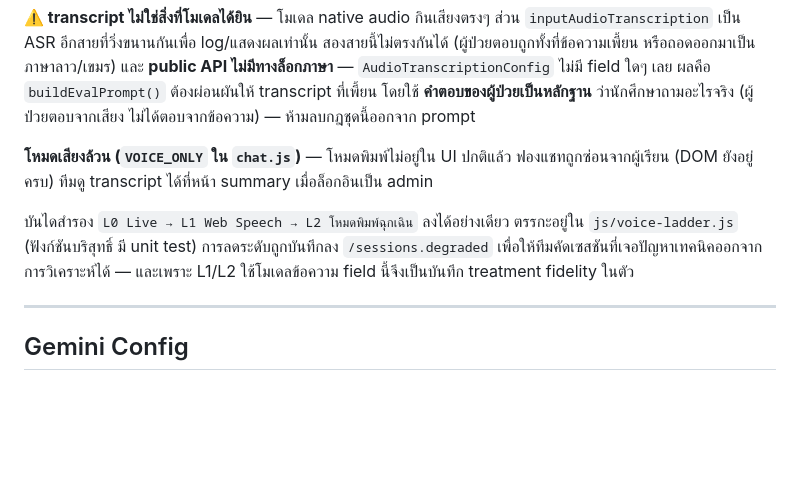
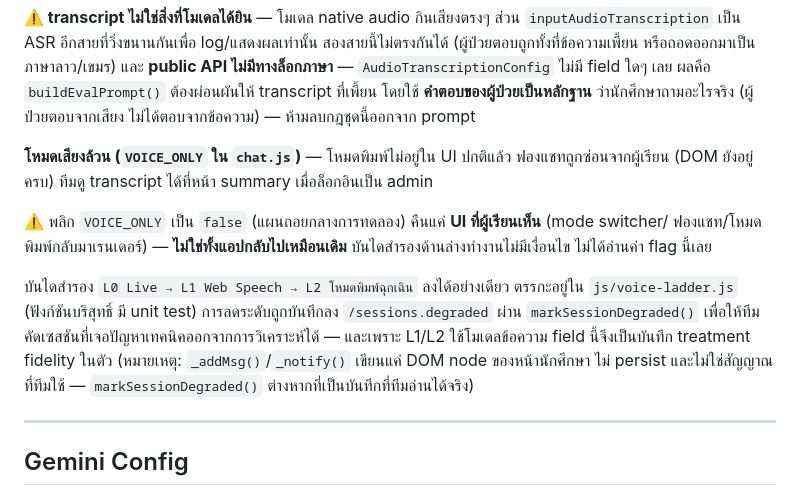
Before and after one commit to pikar10tu/PharmBot, a Markdown page: CLAUDE.md, the part around the change. Rendered like a GitHub page; blank space fills up the shorter version.

```diff
--- a/CLAUDE.md
+++ b/CLAUDE.md
@@ -282,10 +282,16 @@ Voice: `Aoede` (female) / `Puck` (male). Falls back to text mode on connection f
 **โหมดเสียงล้วน (`VOICE_ONLY` ใน `chat.js`)** — โหมดพิมพ์ไม่อยู่ใน UI ปกติแล้ว
 ฟองแชทถูกซ่อนจากผู้เรียน (DOM ยังอยู่ครบ) ทีมดู transcript ได้ที่หน้า summary เมื่อล็อกอินเป็น admin
 
+⚠️ พลิก `VOICE_ONLY` เป็น `false` (แผนถอยกลางการทดลอง) คืนแค่ **UI ที่ผู้เรียนเห็น** (mode switcher/
+ฟองแชท/โหมดพิมพ์กลับมาเรนเดอร์) — **ไม่ใช่ทั้งแอปกลับไปเหมือนเดิม** บันไดสำรองด้านล่างทำงานไม่มีเงื่อนไข
+ไม่ได้อ่านค่า flag นี้เลย
+
 บันไดสำรอง `L0 Live → L1 Web Speech → L2 โหมดพิมพ์ฉุกเฉิน` ลงได้อย่างเดียว
 ตรรกะอยู่ใน `js/voice-ladder.js` (ฟังก์ชันบริสุทธิ์ มี unit test) การลดระดับถูกบันทึกลง
-`/sessions.degraded` เพื่อให้ทีมคัดเซสชันที่เจอปัญหาเทคนิคออกจากการวิเคราะห์ได้
+`/sessions.degraded` ผ่าน `markSessionDegraded()` เพื่อให้ทีมคัดเซสชันที่เจอปัญหาเทคนิคออกจากการวิเคราะห์ได้
 — และเพราะ L1/L2 ใช้โมเดลข้อความ field นี้จึงเป็นบันทึก treatment fidelity ในตัว
+(หมายเหตุ: `_addMsg()`/`_notify()` เขียนแค่ DOM node ของหน้านักศึกษา ไม่ persist และไม่ใช่สัญญาณที่ทีมใช้ —
+`markSessionDegraded()` ต่างหากที่เป็นบันทึกที่ทีมอ่านได้จริง)
 
 ---
 
```
Also changed, not shown: docs/specs/2026-08-13-voice-only-mode.md (+5 -3 lines).
